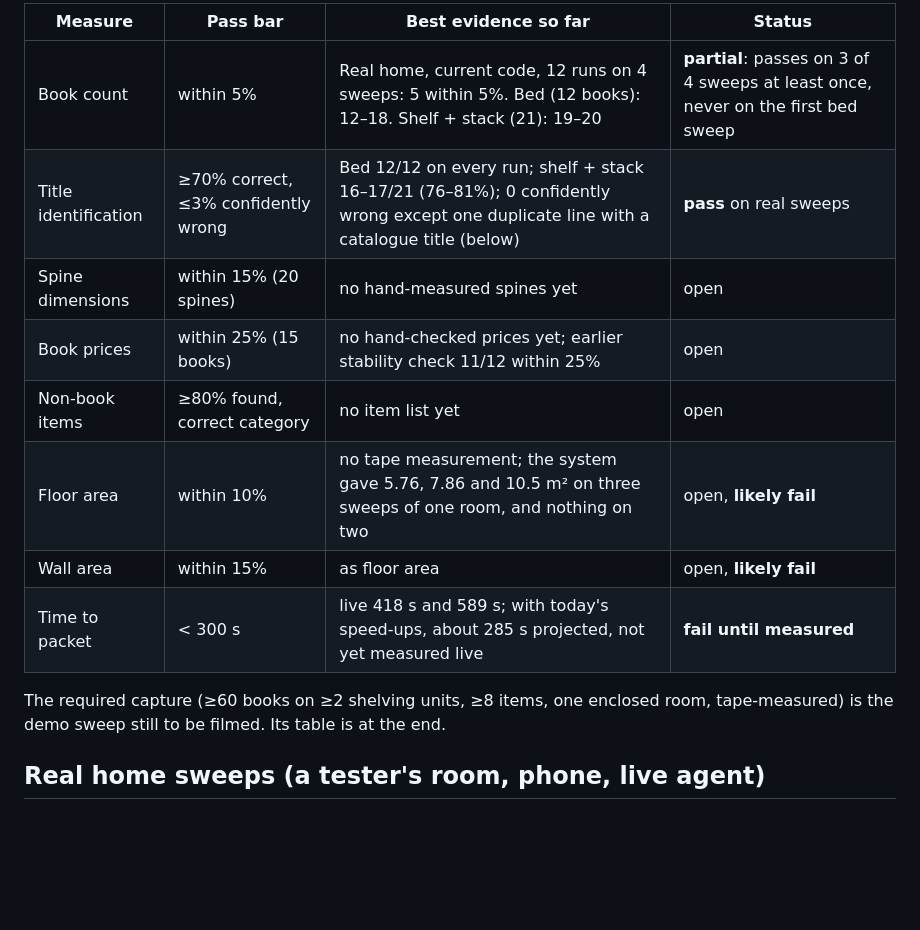
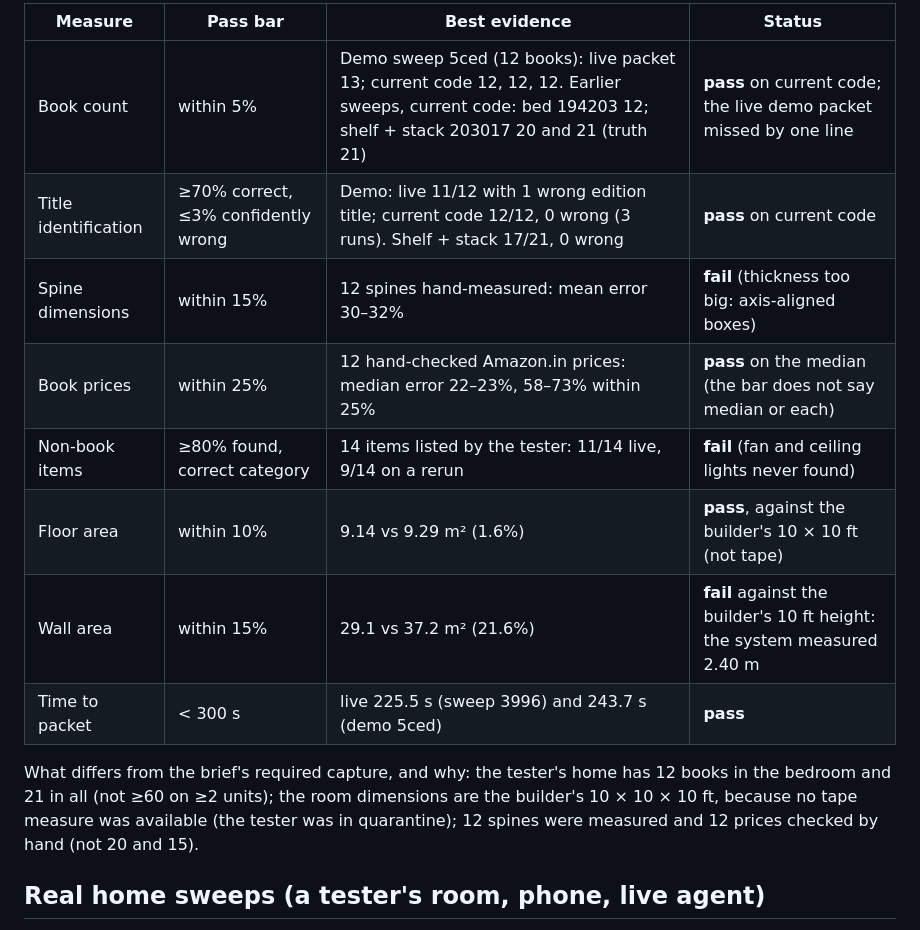
Before and after one commit to project-robin/library-contents-claim-agent, a Markdown page: docs/RESULTS.md, the part around one of its changes. Drawn GitHub-style; blank space fills up the shorter version.

```diff
--- a/docs/RESULTS.md
+++ b/docs/RESULTS.md
@@ -8,17 +8,18 @@ Runs that missed are reported next to the ones that passed.
 
-| Measure | Pass bar | Best evidence so far | Status |
+| Measure | Pass bar | Best evidence | Status |
 |---|---|---|---|
-| Book count | within 5% | Real home, current code, 12 runs on 4 sweeps: 5 within 5%. Bed (12 books): 12–18. Shelf + stack (21): 19–20 | **partial**: passes on 3 of 4 sweeps at least once, never on the first bed sweep |
-| Title identification | ≥70% correct, ≤3% confidently wrong | Bed 12/12 on every run; shelf + stack 16–17/21 (76–81%); 0 confidently wrong except one duplicate line with a catalogue title (below) | **pass** on real sweeps |
-| Spine dimensions | within 15% (20 spines) | no hand-measured spines yet | open |
-| Book prices | within 25% (15 books) | no hand-checked prices yet; earlier stability check 11/12 within 25% | open |
-| Non-book items | ≥80% found, correct category | no item list yet | open |
-| Floor area | within 10% | no tape measurement; the system gave 5.76, 7.86 and 10.5 m² on three sweeps of one room, and nothing on two | open, **likely fail** |
-| Wall area | within 15% | as floor area | open, **likely fail** |
-| Time to packet | < 300 s | live 418 s and 589 s; with today's speed-ups, about 285 s projected, not yet measured live | **fail until measured** |
+| Book count | within 5% | Demo sweep 5ced (12 books): live packet 13; current code 12, 12, 12. Earlier sweeps, current code: bed 194203 12; shelf + stack 203017 20 and 21 (truth 21) | **pass** on current code; the live demo packet missed by one line |
+| Title identification | ≥70% correct, ≤3% confidently wrong | Demo: live 11/12 with 1 wrong edition title; current code 12/12, 0 wrong (3 runs). Shelf + stack 17/21, 0 wrong | **pass** on current code |
+| Spine dimensions | within 15% | 12 spines hand-measured: mean error 30–32% | **fail** (thickness too big: axis-aligned boxes) |
+| Book prices | within 25% | 12 hand-checked Amazon.in prices: median error 22–23%, 58–73% within 25% | **pass** on the median (the bar does not say median or each) |
+| Non-book items | ≥80% found, correct category | 14 items listed by the tester: 11/14 live, 9/14 on a rerun | **fail** (fan and ceiling lights never found) |
+| Floor area | within 10% | 9.14 vs 9.29 m² (1.6%) | **pass**, against the builder's 10 × 10 ft (not tape) |
+| Wall area | within 15% | 29.1 vs 37.2 m² (21.6%) | **fail** against the builder's 10 ft height: the system measured 2.40 m |
+| Time to packet | < 300 s | live 225.5 s (sweep 3996) and 243.7 s (demo 5ced) | **pass** |
 
-The required capture (≥60 books on ≥2 shelving units, ≥8 items, one enclosed room, tape-measured) is the demo sweep
-still to be filmed. Its table is at the end.
+What differs from the brief's required capture, and why: the tester's home has 12 books in the bedroom and 21 in all
+(not ≥60 on ≥2 units); the room dimensions are the builder's 10 × 10 × 10 ft, because no tape measure was available
+(the tester was in quarantine); 12 spines were measured and 12 prices checked by hand (not 20 and 15).
 
 ## Real home sweeps (a tester's room, phone, live agent)
 
```
Also changed, not shown: other parts of docs/RESULTS.md (+30 -18 lines), docs/DEV_LOG.md (+26 -0 lines), docs/FAILURE_LOG.md (+20 -15 lines).
